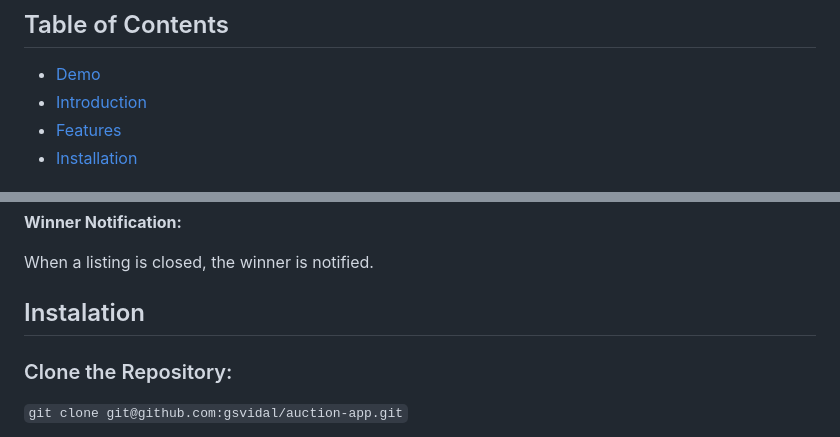
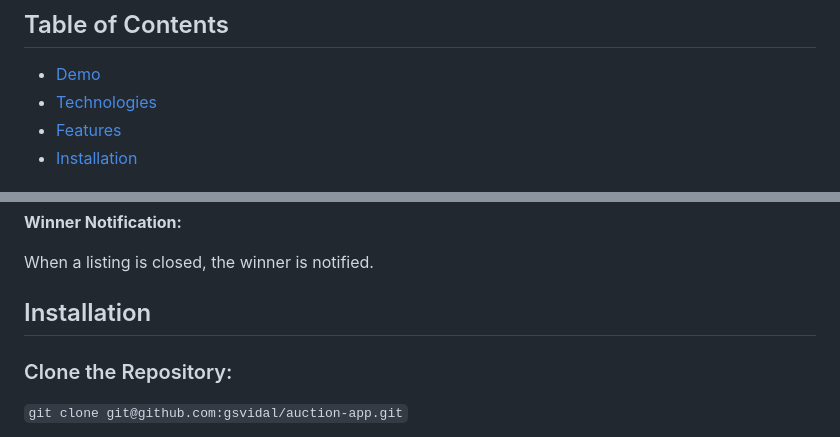
Before and after one commit to gsvidal/auction-app, a Markdown page: README.md, 2 parts joined by grey strips. Rendered like a GitHub page.

```diff
--- a/README.md
+++ b/README.md
@@ -11,7 +11,7 @@ Welcome to the **Auctions Django App**! This web application allows users to cre
 ## Table of Contents
 
 - [Demo](#demo)
-- [Introduction](#introduction)
+- [Technologies](#technologies)
 - [Features](#features)
 - [Installation](#installation)
 
@@ -61,7 +61,7 @@ Listings can be categorized, and users can browse listings by category.
 
 When a listing is closed, the winner is notified.
 
-## Instalation
+## Installation
 ### Clone the Repository:
 `git clone git@github.com:gsvidal/auction-app.git`
 
```
